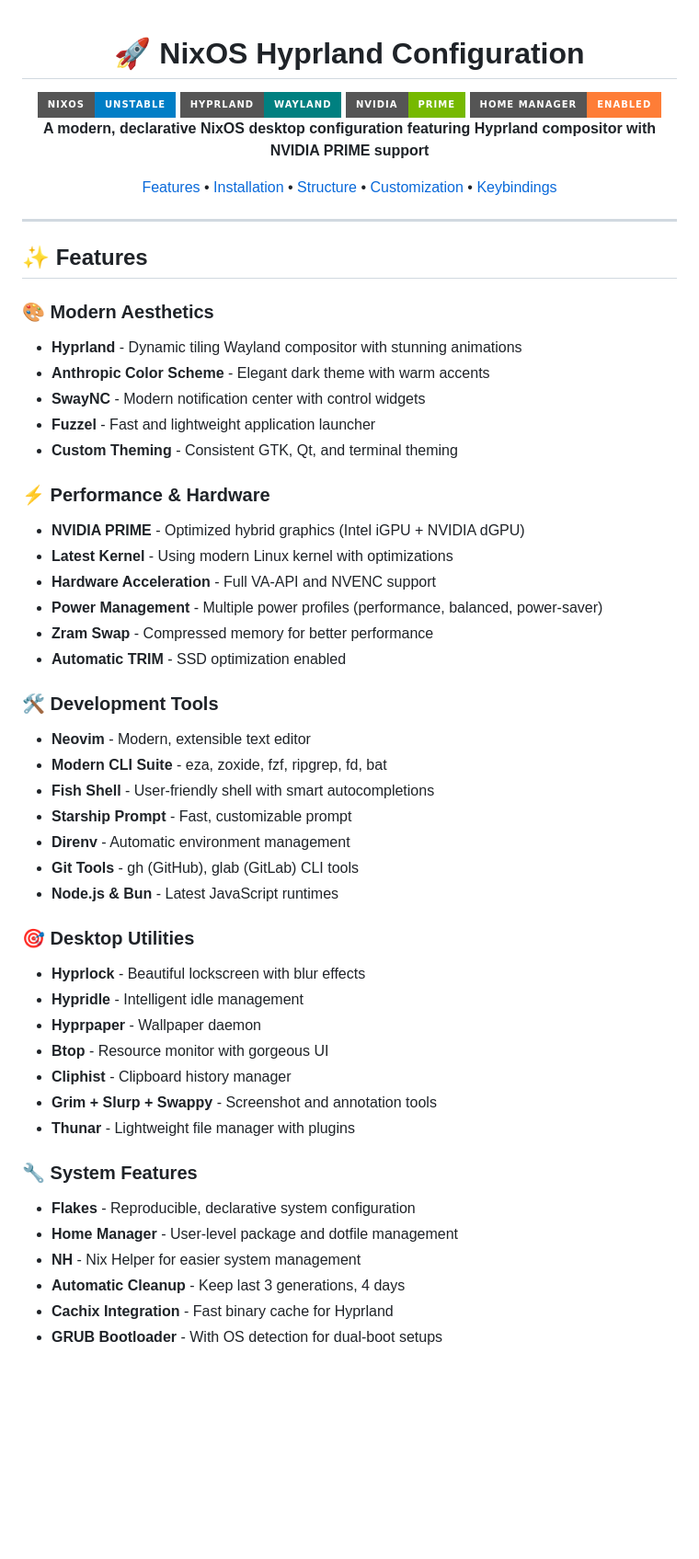
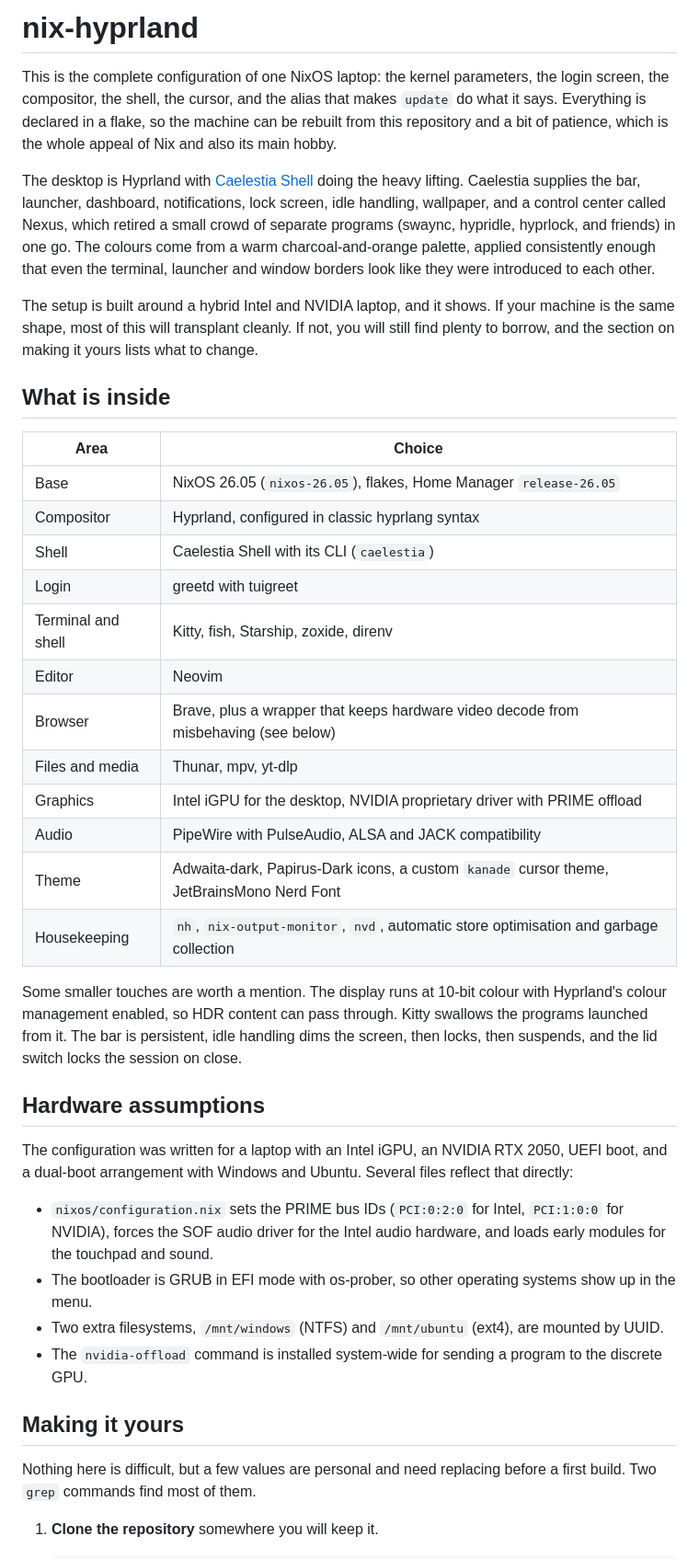
Before and after one commit to mzkrl/nix-hyprland, a Markdown page: README.md, the part around one of its changes. Shown at 92% size. GitHub-like rendering; badges without logos; blank space fills up the shorter version.

```diff
--- a/README.md
+++ b/README.md
@@ -1,60 +1,42 @@
-<div align="center">
+# nix-hyprland
 
-# 🚀 NixOS Hyprland Configuration
+This is the complete configuration of one NixOS laptop: the kernel parameters, the login screen, the compositor, the shell, the cursor, and the alias that makes `update` do what it says. Everything is declared in a flake, so the machine can be rebuilt from this repository and a bit of patience, which is the whole appeal of Nix and also its main hobby.
 
-<img src="https://img.shields.io/badge/NixOS-unstable-blue?style=for-the-badge&logo=nixos&logoColor=white" alt="NixOS">
-<img src="https://img.shields.io/badge/Hyprland-Wayland-teal?style=for-the-badge&logo=wayland&logoColor=white" alt="Hyprland">
-<img src="https://img.shields.io/badge/NVIDIA-PRIME-76B900?style=for-the-badge&logo=nvidia&logoColor=white" alt="NVIDIA">
-<img src="https://img.shields.io/badge/Home_Manager-enabled-orange?style=for-the-badge&logo=homeassistant&logoColor=white" alt="Home Manager">
+The desktop is Hyprland with [Caelestia Shell](https://github.com/caelestia-dots/shell) doing the heavy lifting. Caelestia supplies the bar, launcher, dashboard, notifications, lock screen, idle handling, wallpaper, and a control center called Nexus, which retired a small crowd of separate programs (swaync, hypridle, hyprlock, and friends) in one go. The colours come from a warm charcoal-and-orange palette, applied consistently enough that even the terminal, launcher and window borders look like they were introduced to each other.
 
-**A modern, declarative NixOS desktop configuration featuring Hyprland compositor with NVIDIA PRIME support**
+The setup is built around a hybrid Intel and NVIDIA laptop, and it shows. If your machine is the same shape, most of this will transplant cleanly. If not, you will still find plenty to borrow, and the section on making it yours lists what to change.
 
-[Features](#-features) • [Installation](#-installation) • [Structure](#-project-structure) • [Customization](#-customization) • [Keybindings](#-keybindings)
+## What is inside
 
----
+| Area | Choice |
+| --- | --- |
+| Base | NixOS 26.05 (`nixos-26.05`), flakes, Home Manager `release-26.05` |
+| Compositor | Hyprland, configured in classic hyprlang syntax |
+| Shell | Caelestia Shell with its CLI (`caelestia`) |
+| Login | greetd with tuigreet |
+| Terminal and shell | Kitty, fish, Starship, zoxide, direnv |
+| Editor | Neovim |
+| Browser | Brave, plus a wrapper that keeps hardware video decode from misbehaving (see below) |
+| Files and media | Thunar, mpv, yt-dlp |
+| Graphics | Intel iGPU for the desktop, NVIDIA proprietary driver with PRIME offload |
+| Audio | PipeWire with PulseAudio, ALSA and JACK compatibility |
+| Theme | Adwaita-dark, Papirus-Dark icons, a custom `kanade` cursor theme, JetBrainsMono Nerd Font |
+| Housekeeping | `nh`, `nix-output-monitor`, `nvd`, automatic store optimisation and garbage collection |
 
-</div>
+Some smaller touches are worth a mention. The display runs at 10-bit colour with Hyprland's colour management enabled, so HDR content can pass through. Kitty swallows the programs launched from it. The bar is persistent, idle handling dims the screen, then locks, then suspends, and the lid switch locks the session on close.
 
-## ✨ Features
+## Hardware assumptions
 
-### 🎨 **Modern Aesthetics**
-- **Hyprland** - Dynamic tiling Wayland compositor with stunning animations
-- **Anthropic Color Scheme** - Elegant dark theme with warm accents
-- **SwayNC** - Modern notification center with control widgets
-- **Fuzzel** - Fast and lightweight application launcher
-- **Custom Theming** - Consistent GTK, Qt, and terminal theming
+The configuration was written for a laptop with an Intel iGPU, an NVIDIA RTX 2050, UEFI boot, and a dual-boot arrangement with Windows and Ubuntu. Several files reflect that directly:
 
-### ⚡ **Performance & Hardware**
-- **NVIDIA PRIME** - Optimized hybrid graphics (Intel iGPU + NVIDIA dGPU)
-- **Latest Kernel** - Using modern Linux kernel with optimizations
-- **Hardware Acceleration** - Full VA-API and NVENC support
-- **Power Management** - Multiple power profiles (performance, balanced, power-saver)
-- **Zram Swap** - Compressed memory for better performance
-- **Automatic TRIM** - SSD optimization enabled
+- `nixos/configuration.nix` sets the PRIME bus IDs (`PCI:0:2:0` for Intel, `PCI:1:0:0` for NVIDIA), forces the SOF audio driver for the Intel audio hardware, and loads early modules for the touchpad and sound.
+- The bootloader is GRUB in EFI mode with os-prober, so other operating systems show up in the menu.
+- Two extra filesystems, `/mnt/windows` (NTFS) and `/mnt/ubuntu` (ext4), are mounted by UUID.
+- The `nvidia-offload` command is installed system-wide for sending a program to the discrete GPU.
 
-### 🛠️ **Development Tools**
-- **Neovim** - Modern, extensible text editor
-- **Modern CLI Suite** - eza, zoxide, fzf, ripgrep, fd, bat
-- **Fish Shell** - User-friendly shell with smart autocompletions
-- **Starship Prompt** - Fast, customizable prompt
-- **Direnv** - Automatic environment management
-- **Git Tools** - gh (GitHub), glab (GitLab) CLI tools
-- **Node.js & Bun** - Latest JavaScript runtimes
+## Making it yours
 
-### 🎯 **Desktop Utilities**
-- **Hyprlock** - Beautiful lockscreen with blur effects
-- **Hypridle** - Intelligent idle management
-- **Hyprpaper** - Wallpaper daemon
-- **Btop** - Resource monitor with gorgeous UI
-- **Cliphist** - Clipboard history manager
-- **Grim + Slurp + Swappy** - Screenshot and annotation tools
-- **Thunar** - Lightweight file manager with plugins
+Nothing here is difficult, but a few values are personal and need replacing before a first build. Two `grep` commands find most of them.
 
-### 🔧 **System Features**
-- **Flakes** - Reproducible, declarative system configuration
-- **Home Manager** - User-level package and dotfile management
-- **NH** - Nix Helper for easier system management
-- **Automatic Cleanup** - Keep last 3 generations, 4 days
-- **Cachix Integration** - Fast binary cache for Hyprland
-- **GRUB Bootloader** - With OS detection for dual-boot setups
+1. **Clone the repository** somewhere you will keep it.
 
```
Also changed, not shown: other parts of README.md (+104 -313 lines).
